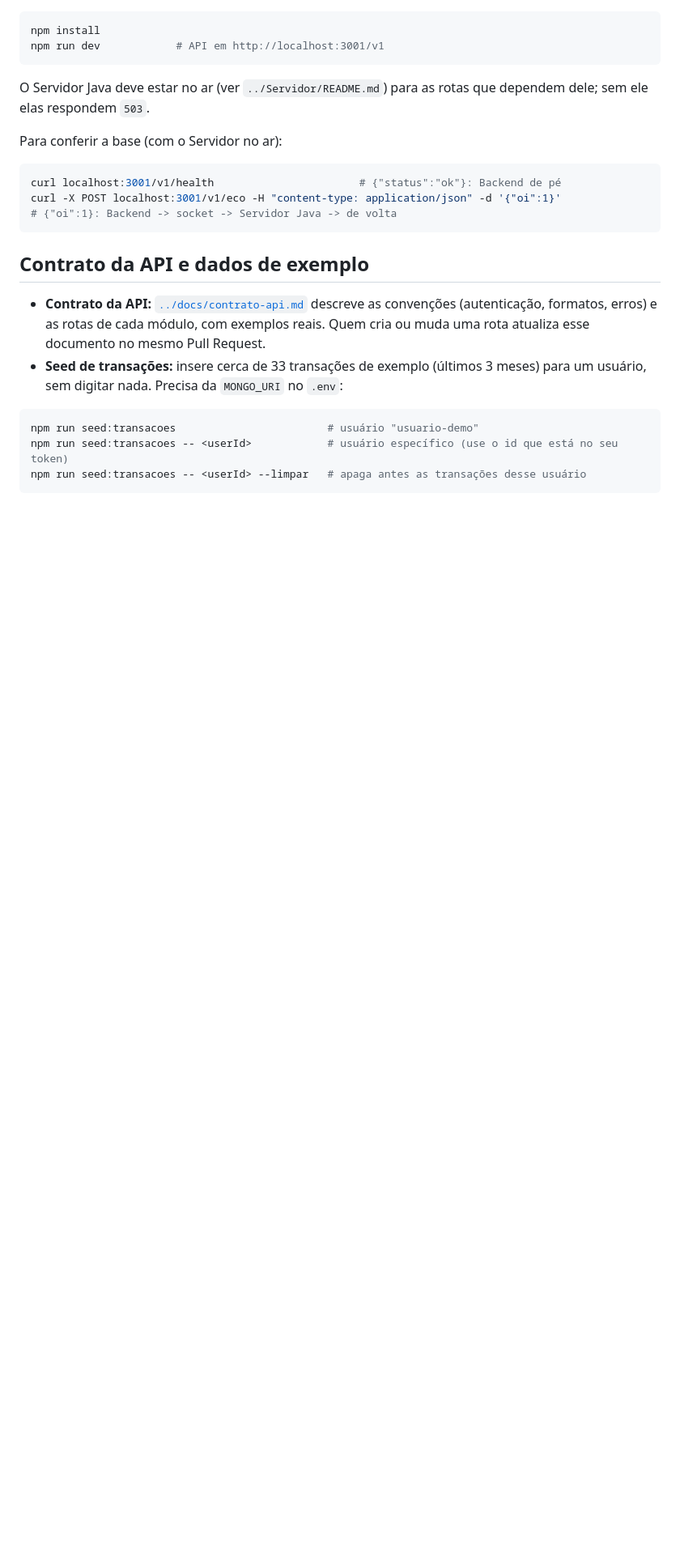
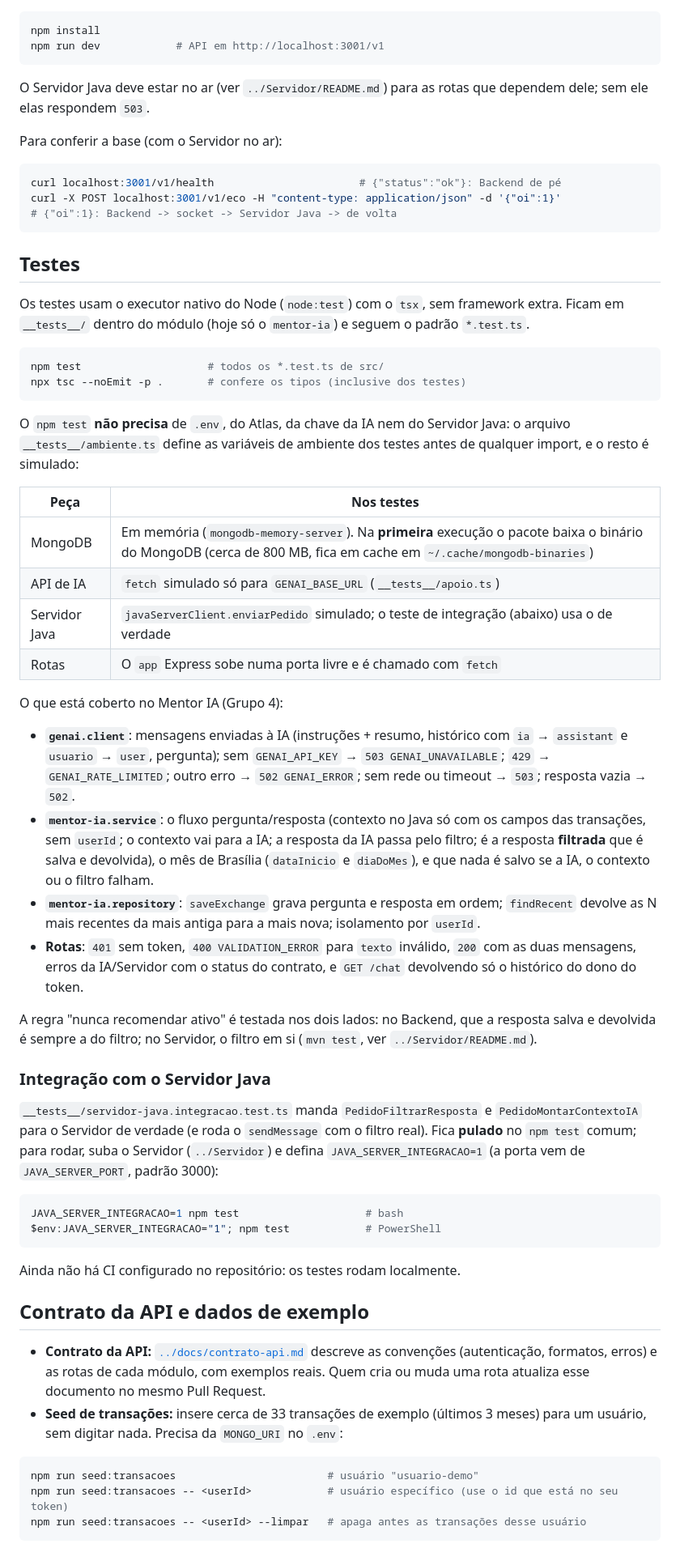
Before and after one commit to MiguelFMont/ES-PI4-2026-T1-G18, a Markdown page: Backend/README.md, the part around the change. Shown at 81% size. Drawn GitHub-style; blank space fills up the shorter version.

Commit message:
docs(mentor-ia): documenta a suíte de testes do Backend e do Servidor

````diff
--- a/Backend/README.md
+++ b/Backend/README.md
@@ -179,6 +179,44 @@ curl -X POST localhost:3001/v1/eco -H "content-type: application/json" -d '{"oi"
 # {"oi":1}: Backend -> socket -> Servidor Java -> de volta
 ```
 
+## Testes
+
+Os testes usam o executor nativo do Node (`node:test`) com o `tsx`, sem framework extra. Ficam em `__tests__/` dentro do módulo (hoje só o `mentor-ia`) e seguem o padrão `*.test.ts`.
+
+```bash
+npm test                    # todos os *.test.ts de src/
+npx tsc --noEmit -p .       # confere os tipos (inclusive dos testes)
+```
+
+O `npm test` **não precisa** de `.env`, do Atlas, da chave da IA nem do Servidor Java: o arquivo `__tests__/ambiente.ts` define as variáveis de ambiente dos testes antes de qualquer import, e o resto é simulado:
+
+| Peça | Nos testes |
+|---|---|
+| MongoDB | Em memória (`mongodb-memory-server`). Na **primeira** execução o pacote baixa o binário do MongoDB (cerca de 800 MB, fica em cache em `~/.cache/mongodb-binaries`) |
+| API de IA | `fetch` simulado só para `GENAI_BASE_URL` (`__tests__/apoio.ts`) |
+| Servidor Java | `javaServerClient.enviarPedido` simulado; o teste de integração (abaixo) usa o de verdade |
+| Rotas | O `app` Express sobe numa porta livre e é chamado com `fetch` |
+
+O que está coberto no Mentor IA (Grupo 4):
+
+- **`genai.client`**: mensagens enviadas à IA (instruções + resumo, histórico com `ia` → `assistant` e `usuario` → `user`, pergunta); sem `GENAI_API_KEY` → `503 GENAI_UNAVAILABLE`; `429` → `GENAI_RATE_LIMITED`; outro erro → `502 GENAI_ERROR`; sem rede ou timeout → `503`; resposta vazia → `502`.
+- **`mentor-ia.service`**: o fluxo pergunta/resposta (contexto no Java só com os campos das transações, sem `userId`; o contexto vai para a IA; a resposta da IA passa pelo filtro; é a resposta **filtrada** que é salva e devolvida), o mês de Brasília (`dataInicio` e `diaDoMes`), e que nada é salvo se a IA, o contexto ou o filtro falham.
+- **`mentor-ia.repository`**: `saveExchange` grava pergunta e resposta em ordem; `findRecent` devolve as N mais recentes da mais antiga para a mais nova; isolamento por `userId`.
+- **Rotas**: `401` sem token, `400 VALIDATION_ERROR` para `texto` inválido, `200` com as duas mensagens, erros da IA/Servidor com o status do contrato, e `GET /chat` devolvendo só o histórico do dono do token.
+
+A regra "nunca recomendar ativo" é testada nos dois lados: no Backend, que a resposta salva e devolvida é sempre a do filtro; no Servidor, o filtro em si (`mvn test`, ver `../Servidor/README.md`).
+
+### Integração com o Servidor Java
+
+`__tests__/servidor-java.integracao.test.ts` manda `PedidoFiltrarResposta` e `PedidoMontarContextoIA` para o Servidor de verdade (e roda o `sendMessage` com o filtro real). Fica **pulado** no `npm test` comum; para rodar, suba o Servidor (`../Servidor`) e defina `JAVA_SERVER_INTEGRACAO=1` (a porta vem de `JAVA_SERVER_PORT`, padrão 3000):
+
+```bash
+JAVA_SERVER_INTEGRACAO=1 npm test                    # bash
+$env:JAVA_SERVER_INTEGRACAO="1"; npm test            # PowerShell
+```
+
+Ainda não há CI configurado no repositório: os testes rodam localmente.
+
 ## Contrato da API e dados de exemplo
 
 - **Contrato da API:** [`../docs/contrato-api.md`](../docs/contrato-api.md) descreve as convenções (autenticação, formatos, erros) e as rotas de cada módulo, com exemplos reais. Quem cria ou muda uma rota atualiza esse documento no mesmo Pull Request.
````
Also changed, not shown: README.md (+8 -0 lines), Servidor/README.md (+15 -0 lines).
